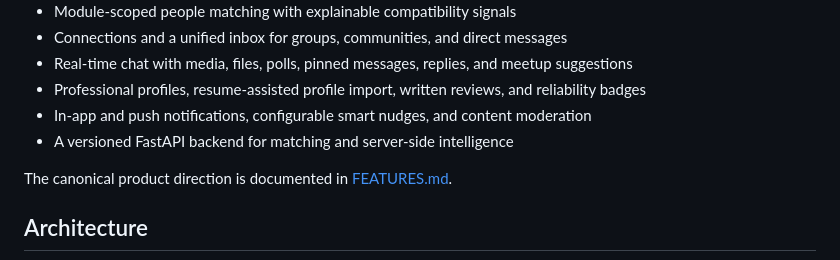
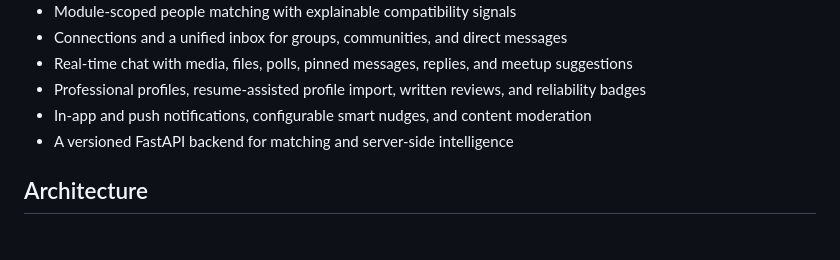
Before and after one commit to zkw2004/nuslink, a Markdown page: README.md, the part around the change. Rendered like a GitHub page; blank space fills up the shorter version.

```diff
--- a/README.md
+++ b/README.md
@@ -25,8 +25,6 @@ NUSLink is a cross-platform mobile app that helps National University of Singapo
 - Professional profiles, resume-assisted profile import, written reviews, and reliability badges
 - In-app and push notifications, configurable smart nudges, and content moderation
 - A versioned FastAPI backend for matching and server-side intelligence
-
-The canonical product direction is documented in [FEATURES.md](./FEATURES.md).
 
 ## Architecture
 
```
